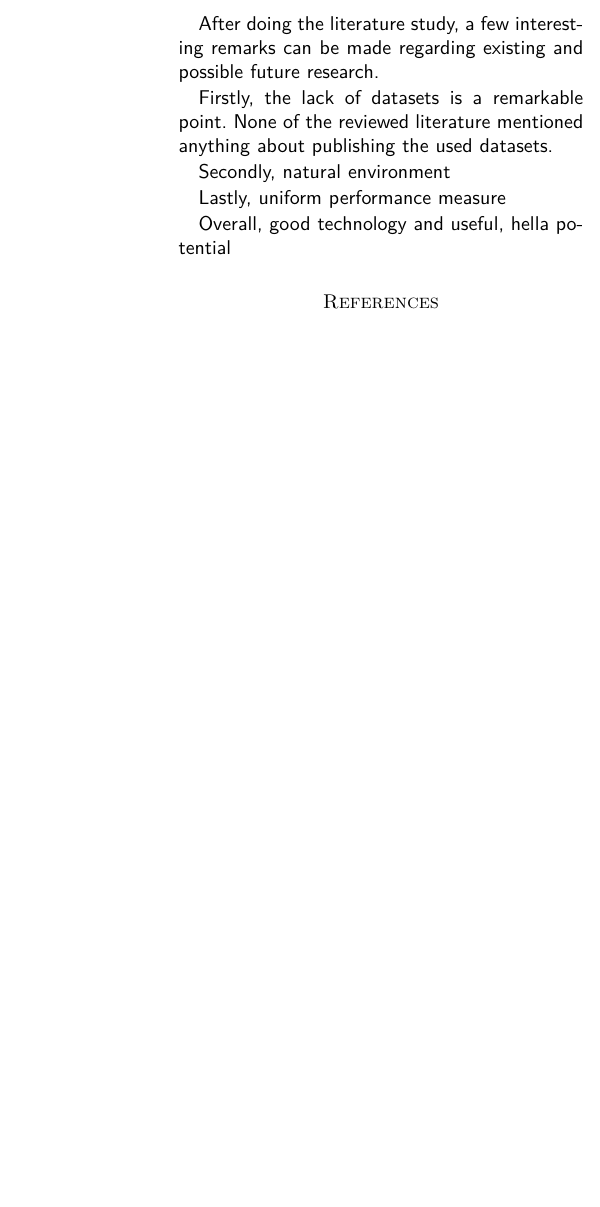
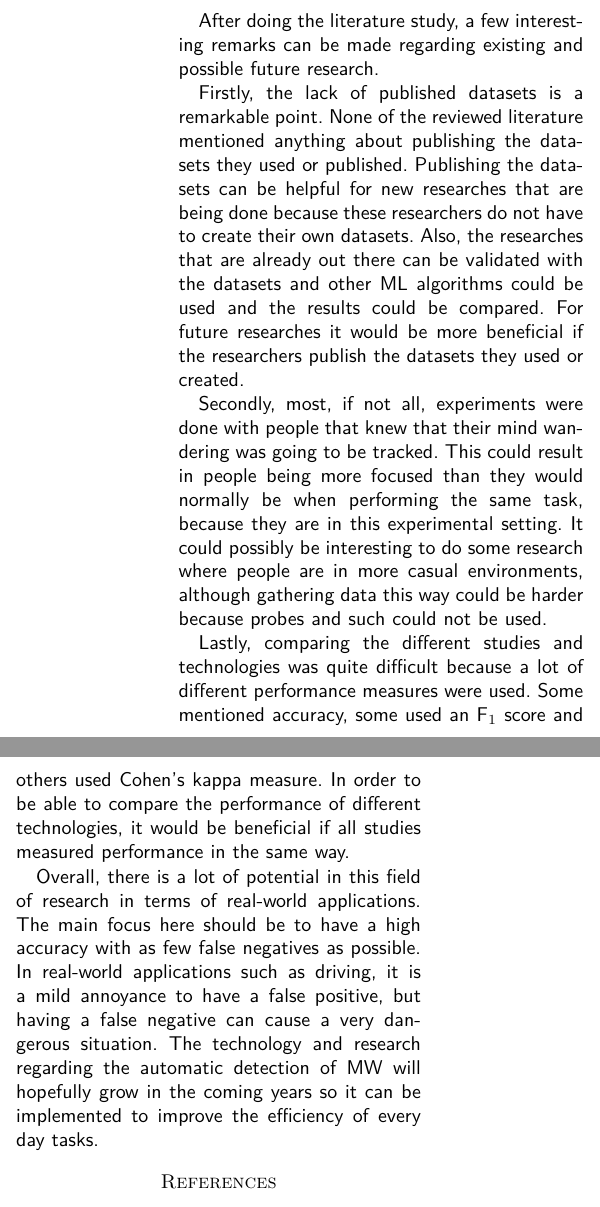
Before and after one commit to IPconfig/Research-Paper-on-Mind-Wandering, a LaTeX paper (main.tex, which reads tex/conclusion.tex): part of one column of page 8 of 11 before the commit and two parts of the columns of page 8 of 11 after it, the two joined at a grey line, cut so that both start at the same text, the shorter picture padded with empty space. Compiled offline with pdfLaTeX.

Commit message:
+ conclusion

```diff
--- a/tex/conclusion.tex
+++ b/tex/conclusion.tex
@@ -1,9 +1,9 @@
 After doing the literature study, a few interesting remarks can be made regarding existing and possible future research.
 
-Firstly, the lack of datasets is a remarkable point. None of the reviewed literature mentioned anything about publishing the used datasets.
+Firstly, the lack of published datasets is a remarkable point. None of the reviewed literature mentioned anything about publishing the datasets they used or published. Publishing the datasets can be helpful for new researches that are being done because these researchers do not have to create their own datasets. Also, the researches that are already out there can be validated with the datasets and other ML algorithms could be used and the results could be compared. For future researches it would be more beneficial if the researchers publish the datasets they used or created.
 
-Secondly, natural environment
+Secondly, most, if not all, experiments were done with people that knew that their mind wandering was going to be tracked. This could result in people being more focused than they would normally be when performing the same task, because they are in this experimental setting. It could possibly be interesting to do some research where people are in more casual environments, although gathering data this way could be harder because probes and such could not be used.
 
-Lastly, uniform performance measure
+Lastly, comparing the different studies and technologies was quite difficult because a lot of different performance measures were used. Some mentioned accuracy, some used an F$_1$ score and others used Cohen's kappa measure. In order to be able to compare the performance of different technologies, it would be beneficial if all studies measured performance in the same way.
 
-Overall, good technology and useful, hella potential
+Overall, there is a lot of potential in this field of research in terms of real-world applications. The main focus here should be to have a high accuracy with as few false negatives as possible. In real-world applications such as driving, it is a mild annoyance to have a false positive, but having a false negative can cause a very dangerous situation. The technology and research regarding the automatic detection of MW will hopefully grow in the coming years so it can be implemented to improve the efficiency of every day tasks.
```
